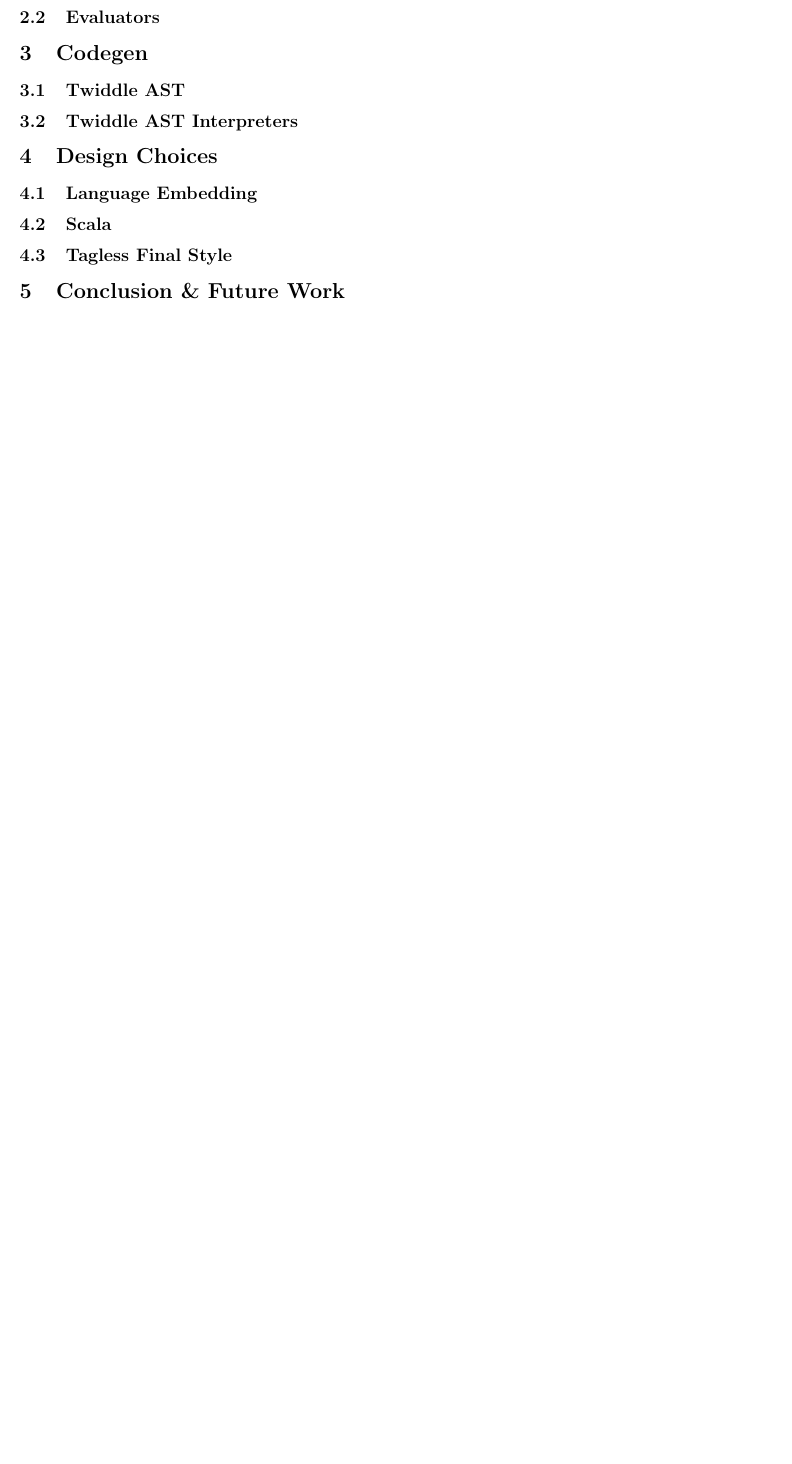
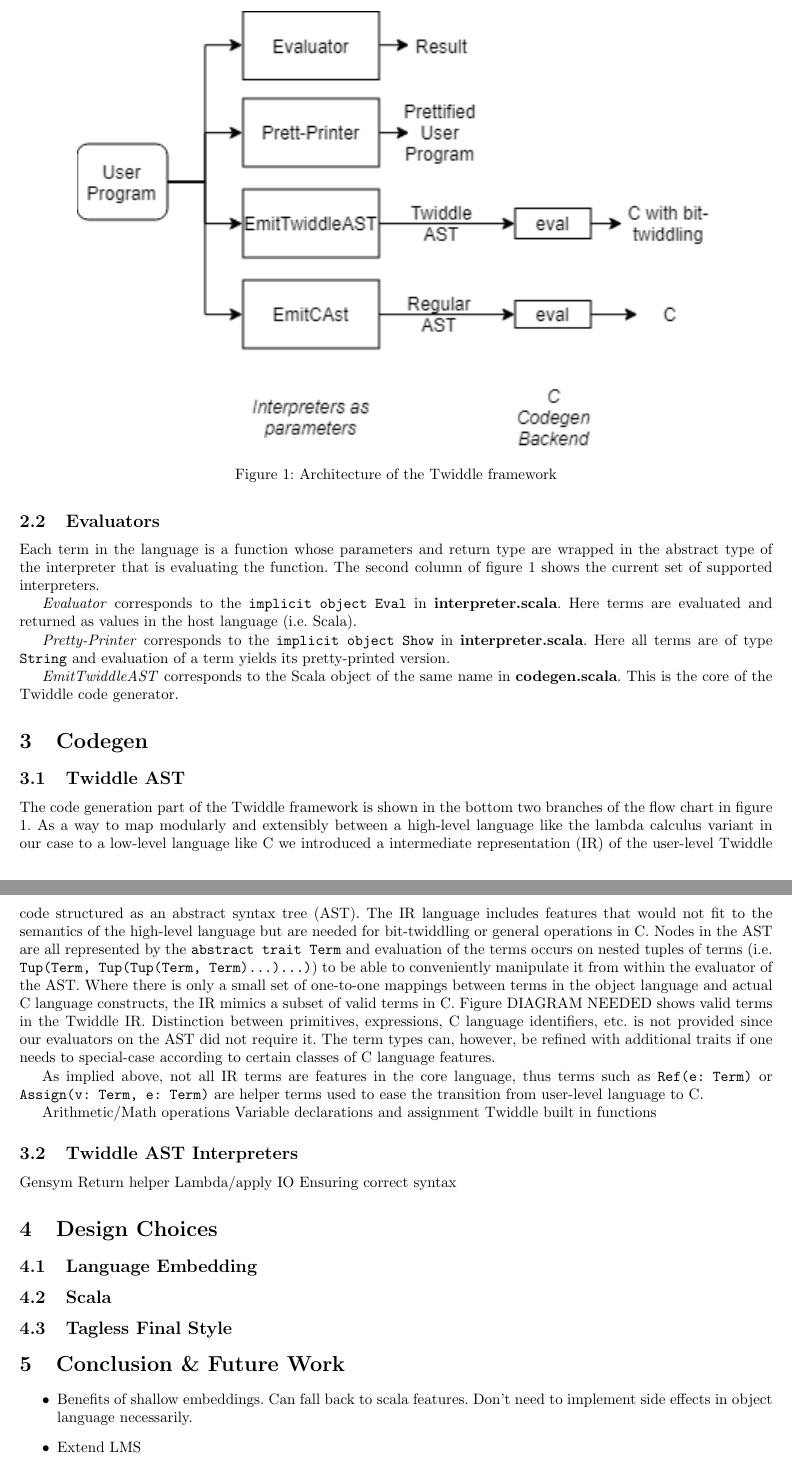
Before and after one commit to Michael137/twiddle, a LaTeX paper (twiddle.tex): part of page 2 of 2 before the commit and two parts of pages 2 and 3 of 3 after it, the two joined at a grey line, cut at the place of the change, the shorter picture padded with empty space. Compiled offline with pdfLaTeX; a missing bibliography style is replaced by a similar one.

```diff
--- a/twiddle.tex
+++ b/twiddle.tex
@@ -26,3 +50,8 @@
+\begin{figure}[t]
+	\centering
+	\includegraphics[scale=1]{twiddle_arch.png}
+	\caption{Architecture of the Twiddle framework}\label{twiddle_arch}
+\end{figure}
 \subsection{Core}
 The core of the language is split into modular pieces of functionality implemented as traits. As is common practice with tagless final interpreters (see section \ref{subsec:tagless}) we parameterize each set of language features with an evaluator that describes how each feature within its context. The core set of features is divided into following traits:
 \begin{enumerate}
@@ -35,12 +64,37 @@
 	\item CMathOps
 	\item CStrOps
 \end{enumerate}
+
 \subsection{Evaluators}
+Each term in the language is a function whose parameters and return type are wrapped in the abstract type of the interpreter that is evaluating the function. The second column of figure \ref{twiddle_arch} shows the current set of supported interpreters.
+
+\textit{Evaluator} corresponds to the \texttt{implicit object Eval} in \textbf{interpreter.scala}. Here terms are evaluated and returned as values in the host language (i.e. Scala).
+
+\textit{Pretty-Printer} corresponds to the \texttt{implicit object Show} in \textbf{interpreter.scala}. Here all terms are of type \texttt{String} and evaluation of a term yields its pretty-printed version.
+
+\textit{EmitTwiddleAST} corresponds to the Scala object of the same name in \textbf{codegen.scala}. This is the core of the Twiddle code generator.
+
 \section{Codegen}
 \subsection{Twiddle AST}
+The code generation part of the Twiddle framework is shown in the bottom two branches of the flow chart in figure \ref{twiddle_arch}. As a way to map modularly and extensibly between a high-level language like the lambda calculus variant in our case to a low-level language like C we introduced a intermediate representation (IR) of the user-level Twiddle code structured as an abstract syntax tree (AST). The IR language includes features that would not fit to the semantics of the high-level language but are needed for bit-twiddling or general operations in C. Nodes in the AST are all represented by the \texttt{abstract trait Term} and evaluation of the terms occurs on nested tuples of terms (i.e. \texttt{Tup(Term, Tup(Tup(Term, Term)...)...)}) to be able to conveniently manipulate it from within the evaluator of the AST. Where there is only a small set of one-to-one mappings between terms in the object language and actual C language constructs, the IR mimics a subset of valid terms in C. Figure DIAGRAM NEEDED shows valid terms in the Twiddle IR. Distinction between primitives, expressions, C language identifiers, etc. is not provided since our evaluators on the AST did not require it. The term types can, however, be refined with additional traits if one needs to special-case according to certain classes of C language features.
+
+As implied above, not all IR terms are features in the core language, thus terms such as \texttt{Ref(e: Term)} or \texttt{Assign(v: Term, e: Term)} are helper terms used to ease the transition from user-level language to C.
+
+Arithmetic/Math operations
+Variable declarations and assignment
+Twiddle built in functions
 \subsection{Twiddle AST Interpreters}
+Gensym
+Return helper
+Lambda/apply
+IO
+Ensuring correct syntax
 \section{Design Choices}
 \subsection{Language Embedding}
 \subsection{Scala}
 \subsection{Tagless Final Style}\label{subsec:tagless}
 \section{Conclusion \& Future Work}
+\begin{itemize}
+	\item Benefits of shallow embeddings. Can fall back to scala features. Don't need to implement side effects in object language necessarily.
+	\item Extend LMS
+	\item Use tagless evaluator for AST evaluation
```
Also changed, not shown: twiddle.pdf, twiddle_arch.png (added), twiddle.tex (29 more changed lines), 8 other files.
